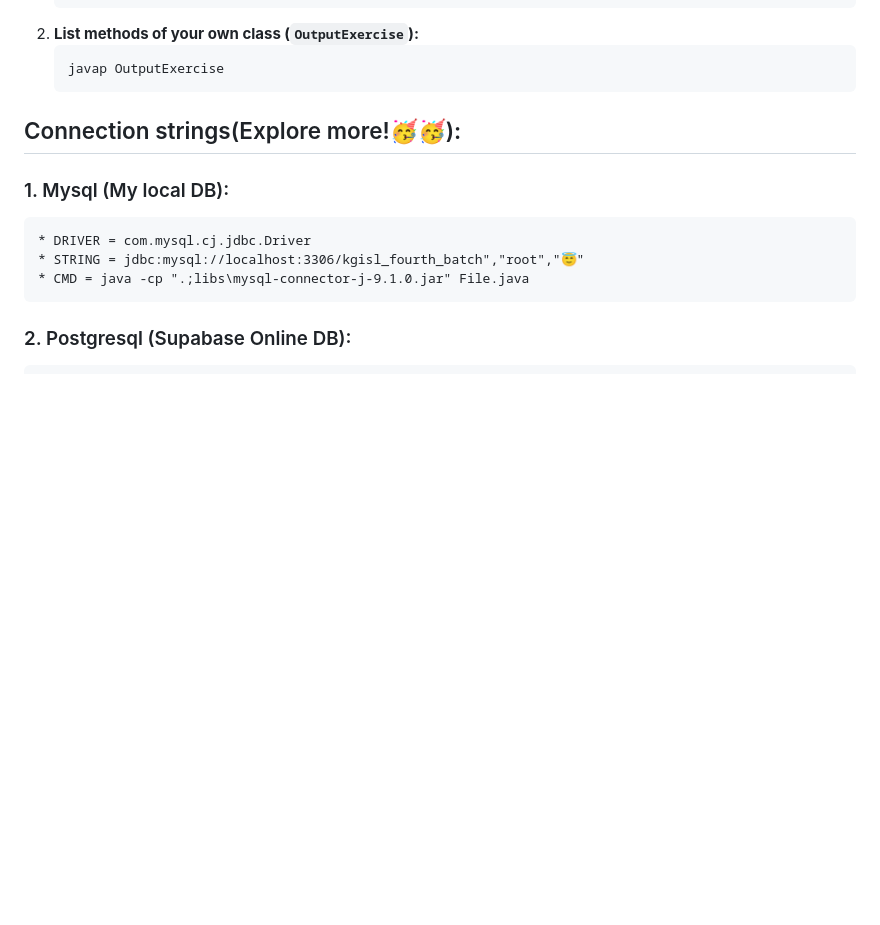
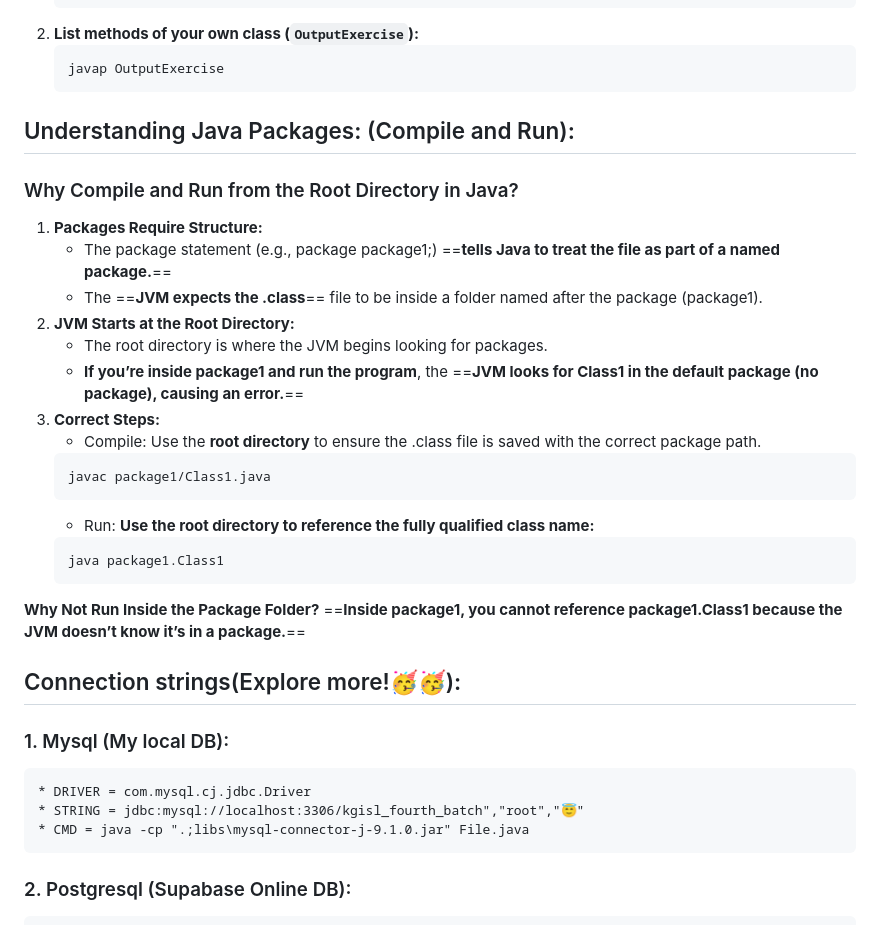
Before and after one commit to iamjayandhan/Java-Tutorial, a Markdown page: README.md, the part around the change. Drawn GitHub-style; blank space fills up the shorter version.

Commit message:
Packages README update

````diff
--- a/README.md
+++ b/README.md
@@ -50,6 +50,27 @@ The ==**javap**== command **lists the methods and constructors** of the class th
    ```bash
    javap OutputExercise
    ```
+
+## Understanding Java Packages: (Compile and Run):
+### Why Compile and Run from the Root Directory in Java?
+1. **Packages Require Structure:**
+   * The package statement (e.g., package package1;) ==**tells Java to treat the file as part of a named package.**==
+   * The ==**JVM expects the .class**== file to be inside a folder named after the package (package1).
+2. **JVM Starts at the Root Directory:**
+   * The root directory is where the JVM begins looking for packages.
+   * **If you’re inside package1 and run the program**, the ==**JVM looks for Class1 in the default package (no package), causing an error.**==
+3. **Correct Steps:**
+   * Compile: Use the **root directory** to ensure the .class file is saved with the correct package path.
+   ```java
+   javac package1/Class1.java
+   ```
+   * Run: **Use the root directory to reference the fully qualified class name:**
+   ```java
+   java package1.Class1
+   ```
+
+**Why Not Run Inside the Package Folder?**
+==**Inside package1, you cannot reference package1.Class1 because the JVM doesn’t know it’s in a package.**==
 
 ## Connection strings(Explore more!🥳🥳):
 ### 1. Mysql (My local DB):
````
